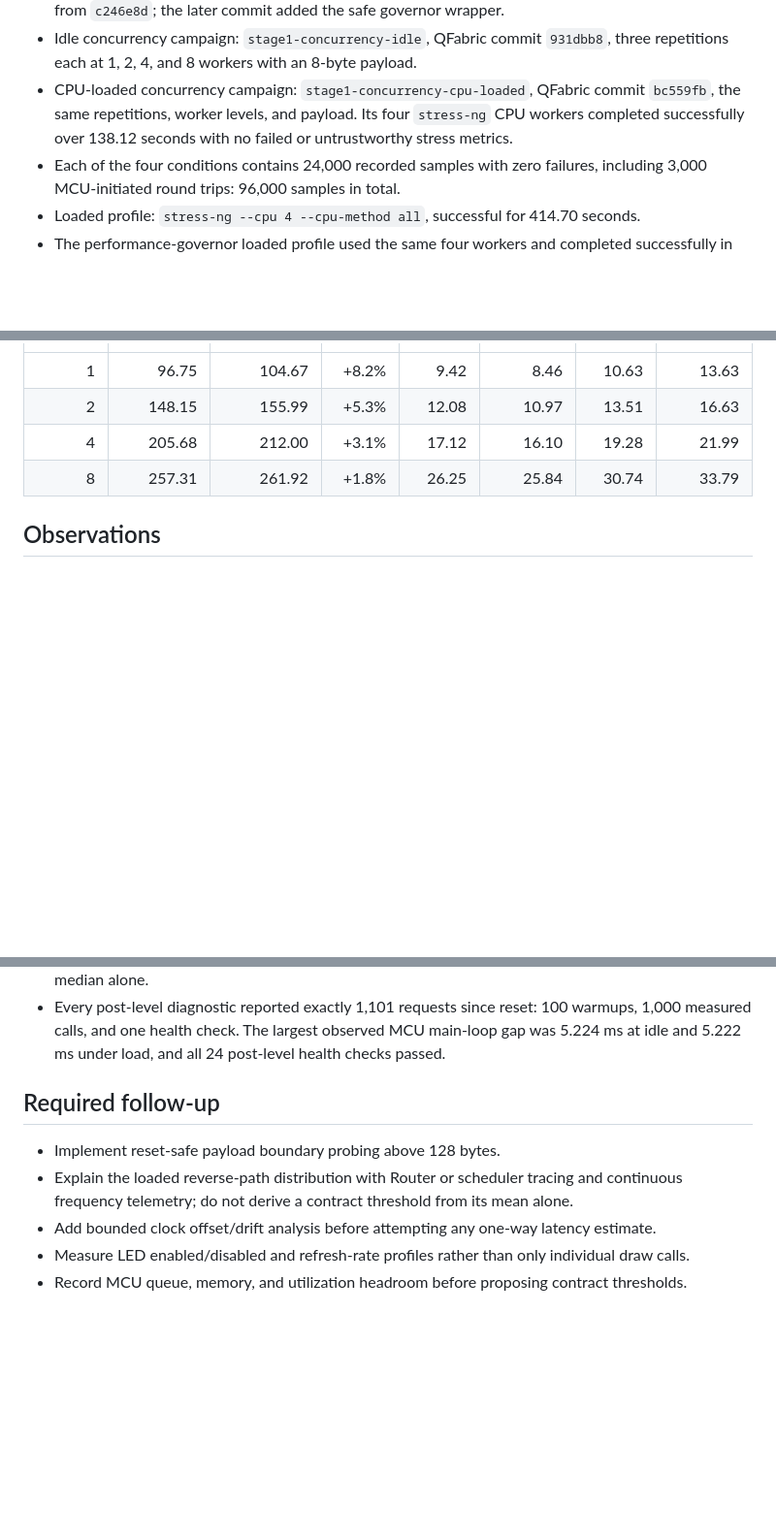
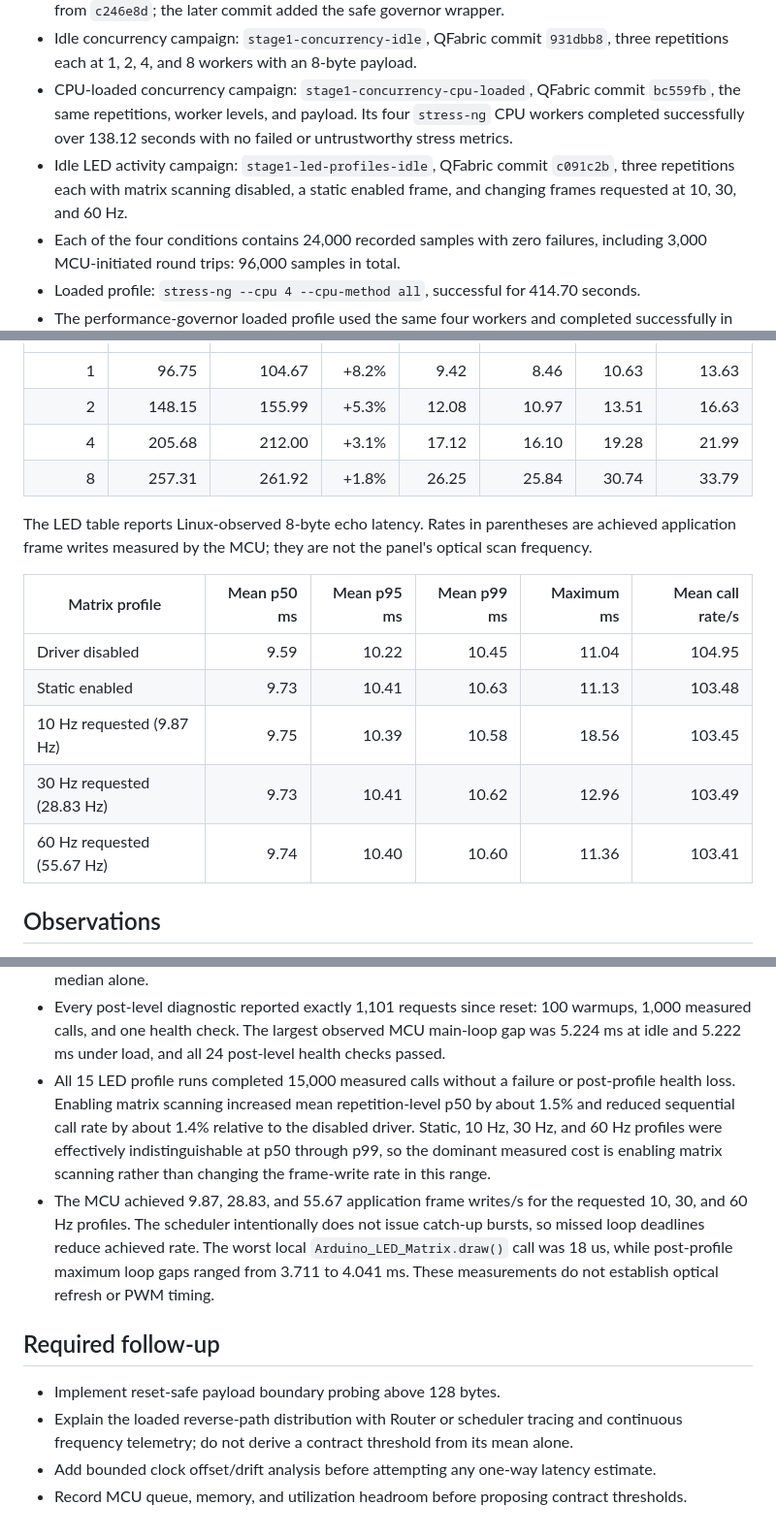
Before and after one commit to Circuit-Overtime/QFabric, a Markdown page: docs/stage-1-findings.md, 3 parts joined by grey strips. Shown at 97% size. Drawn GitHub-style; blank space fills up the shorter version.

Commit message:
docs: record LED activity findings

```diff
--- a/docs/stage-1-findings.md
+++ b/docs/stage-1-findings.md
@@ -16,6 +16,9 @@ idle and CPU-loaded behavior of one Arduino UNO Q configuration and identify fol
 - CPU-loaded concurrency campaign: `stage1-concurrency-cpu-loaded`, QFabric commit `bc559fb`,
   the same repetitions, worker levels, and payload. Its four `stress-ng` CPU workers completed
   successfully over 138.12 seconds with no failed or untrustworthy stress metrics.
+- Idle LED activity campaign: `stage1-led-profiles-idle`, QFabric commit `c091c2b`, three
+  repetitions each with matrix scanning disabled, a static enabled frame, and changing frames
+  requested at 10, 30, and 60 Hz.
 - Each of the four conditions contains 24,000 recorded samples with zero failures, including
   3,000 MCU-initiated round trips: 96,000 samples in total.
 - Loaded profile: `stress-ng --cpu 4 --cpu-method all`, successful for 414.70 seconds.
@@ -76,6 +79,17 @@ is measured from the complete batch wall time rather than inferred from mean per
 | 4 | 205.68 | 212.00 | +3.1% | 17.12 | 16.10 | 19.28 | 21.99 |
 | 8 | 257.31 | 261.92 | +1.8% | 26.25 | 25.84 | 30.74 | 33.79 |
 
+The LED table reports Linux-observed 8-byte echo latency. Rates in parentheses are achieved
+application frame writes measured by the MCU; they are not the panel's optical scan frequency.
+
+| Matrix profile | Mean p50 ms | Mean p95 ms | Mean p99 ms | Maximum ms | Mean call rate/s |
+|---|---:|---:|---:|---:|---:|
+| Driver disabled | 9.59 | 10.22 | 10.45 | 11.04 | 104.95 |
+| Static enabled | 9.73 | 10.41 | 10.63 | 11.13 | 103.48 |
+| 10 Hz requested (9.87 Hz) | 9.75 | 10.39 | 10.58 | 18.56 | 103.45 |
+| 30 Hz requested (28.83 Hz) | 9.73 | 10.41 | 10.62 | 12.96 | 103.49 |
+| 60 Hz requested (55.67 Hz) | 9.74 | 10.40 | 10.60 | 11.36 | 103.41 |
+
 ## Observations
 
 - Under `schedutil`, CPU load reduced Linux-initiated median latency by 2.5% to 20.1%, but
@@ -129,6 +143,16 @@ is measured from the complete batch wall time rather than inferred from mean per
 - Every post-level diagnostic reported exactly 1,101 requests since reset: 100 warmups, 1,000
   measured calls, and one health check. The largest observed MCU main-loop gap was 5.224 ms at
   idle and 5.222 ms under load, and all 24 post-level health checks passed.
+- All 15 LED profile runs completed 15,000 measured calls without a failure or post-profile health
+  loss. Enabling matrix scanning increased mean repetition-level p50 by about 1.5% and reduced
+  sequential call rate by about 1.4% relative to the disabled driver. Static, 10 Hz, 30 Hz, and
+  60 Hz profiles were effectively indistinguishable at p50 through p99, so the dominant measured
+  cost is enabling matrix scanning rather than changing the frame-write rate in this range.
+- The MCU achieved 9.87, 28.83, and 55.67 application frame writes/s for the requested 10, 30,
+  and 60 Hz profiles. The scheduler intentionally does not issue catch-up bursts, so missed loop
+  deadlines reduce achieved rate. The worst local `Arduino_LED_Matrix.draw()` call was 18 us,
+  while post-profile maximum loop gaps ranged from 3.711 to 4.041 ms. These measurements do not
+  establish optical refresh or PWM timing.
 
 ## Required follow-up
 
@@ -136,5 +160,4 @@ is measured from the complete batch wall time rather than inferred from mean per
 - Explain the loaded reverse-path distribution with Router or scheduler tracing and continuous
   frequency telemetry; do not derive a contract threshold from its mean alone.
 - Add bounded clock offset/drift analysis before attempting any one-way latency estimate.
-- Measure LED enabled/disabled and refresh-rate profiles rather than only individual draw calls.
 - Record MCU queue, memory, and utilization headroom before proposing contract thresholds.
```
